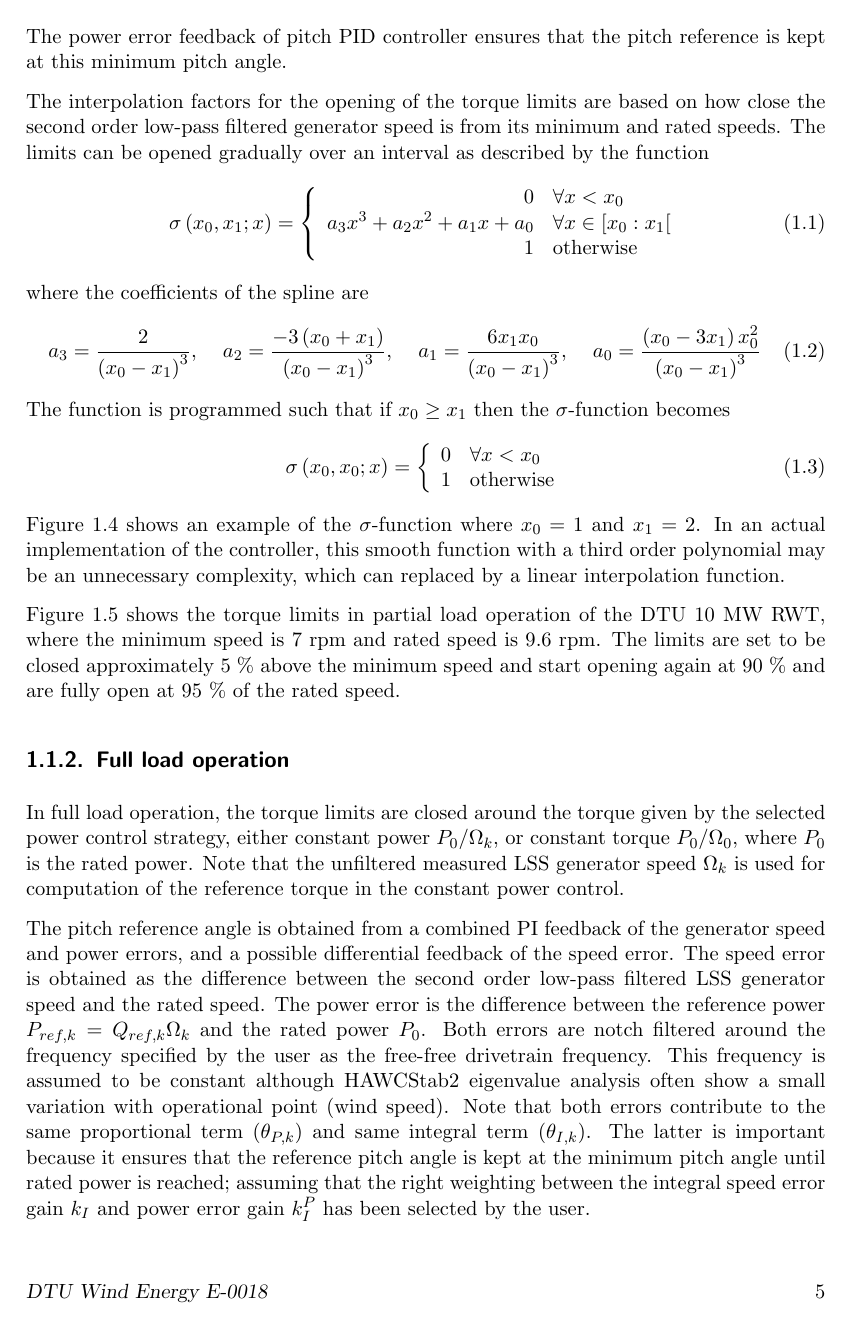
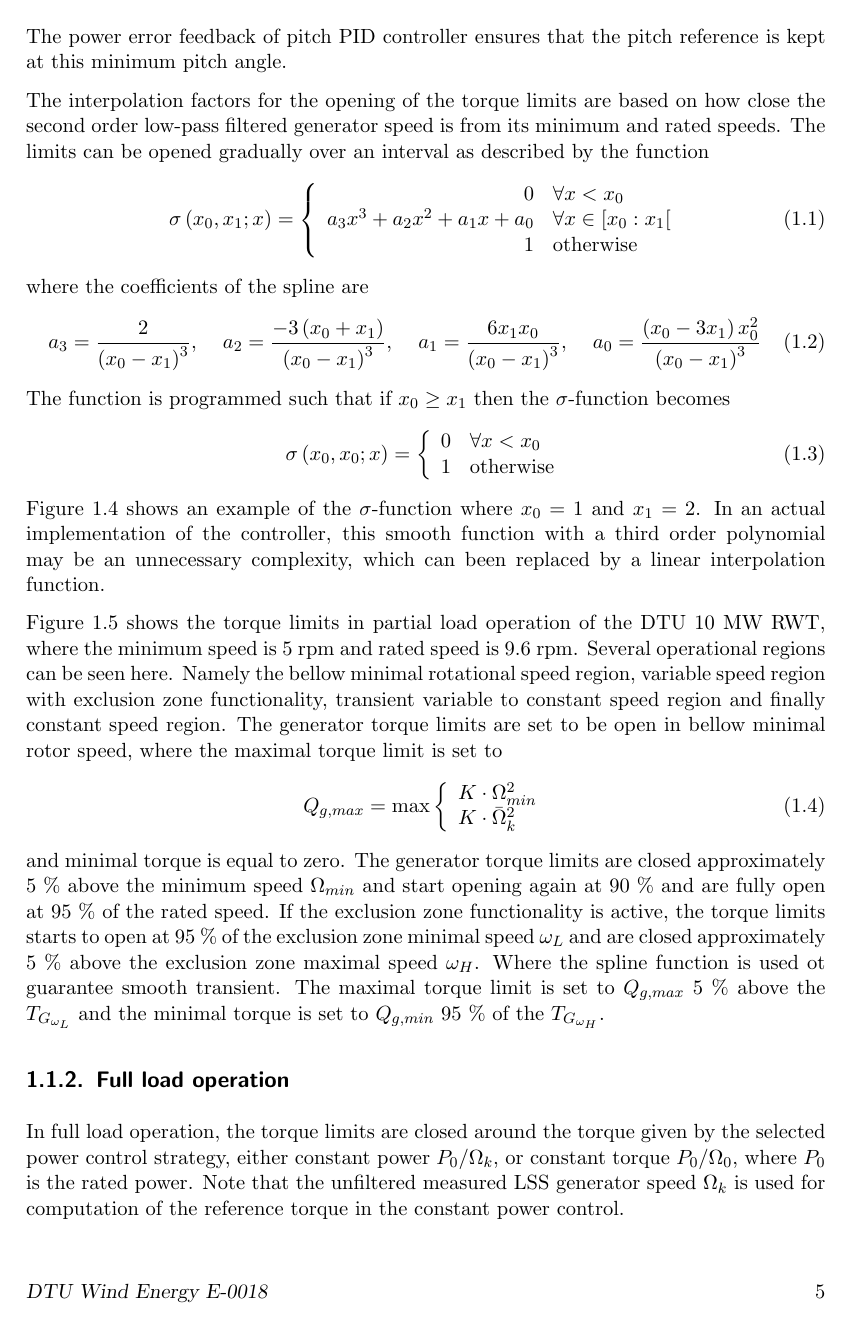
Before and after one commit to RuiliangWang/BasicDTUControllerReport, a LaTeX thesis (report.tex, which reads description.tex): page 4 of 40 before the commit and page 4 of 41 after it. Compiled offline with pdfLaTeX; an older LaTeX class or package is replaced by its successor.

Commit message:
Started merging the reports but far from finished.

```diff
--- a/description.tex
+++ b/description.tex
@@ -51,9 +51,18 @@ The function is programmed such that if $x_0 \geq x_1$ then the $\sigma$-functio
 1 & \mbox{otherwise}
 \end{array} \right.
 \end{equation}
-Figure~\ref{f:sigma} shows an example of the $\sigma$-function where $x_0=1$ and $x_1=2$. In an actual implementation of the controller, this smooth function with a third order polynomial may be an unnecessary complexity, which can replaced by a linear interpolation function.
+Figure~\ref{f:sigma} shows an example of the $\sigma$-function where $x_0=1$ and $x_1=2$. In an actual implementation of the controller, this smooth function with a third order polynomial may be an unnecessary complexity, which can been replaced by a linear interpolation function.
 
-Figure~\ref{f:torque_limits} shows the torque limits in partial load operation of the DTU 10~MW RWT, where the minimum speed is 7~rpm and rated speed is 9.6~rpm. The limits are set to be closed approximately 5~\% above the minimum speed and start opening again at 90~\% and are fully open at 95~\% of the rated speed.
+Figure~\ref{f:torque_limits} shows the torque limits in partial load operation of the DTU 10~MW RWT, where the minimum speed is 5~rpm and rated speed is 9.6~rpm. Several operational regions can be seen here. Namely the bellow minimal rotational speed region, variable speed region with exclusion zone functionality, transient variable to constant speed region and finally constant speed region. The generator torque limits are set to be open in bellow minimal rotor speed, where the maximal torque limit is set to
+\begin{equation}\label{e:Tg_blw_min_w}
+Q_{g,max} = \max\left\{
+\begin{array}{l}
+K\cdot \Omega_{min}^2 \\
+K\cdot \bar\Omega_k^2
+\end{array} \right.
+\end{equation}
+%$Q_{g,max}= K\dot\Omega_{min}^2$
+and minimal torque is equal to zero. The generator torque limits are closed approximately 5~\% above the minimum speed $\Omega_{min}$ and start opening again at 90~\% and are fully open at 95~\% of the rated speed. If the exclusion zone functionality is active, the torque limits starts to open at 95~\% of the exclusion zone minimal speed $\omega_{L}$ and are closed approximately 5~\% above the exclusion zone maximal speed $\omega_{H}$. Where the spline function is used ot guarantee smooth transient. The maximal torque limit is set to $Q_{g,max}$ 5~\% above the $T_{G_{\omega_{L}}}$ and the minimal torque is set to $Q_{g,min}$ 95~\% of the $T_{G_{\omega_{H}}}$.
 
 \begin{figure}[t]
 \centerline{\epsfig{figure=sigma.eps,width=0.45\textheight} }
--- a/report.tex
+++ b/report.tex
@@ -17,9 +17,10 @@ open=any             % New chapter may begin on any page
 \usepackage{epsfig}
 \usepackage{amssymb}
 \usepackage{amsmath}
+\usepackage{graphicx}
 %\usepackage{draftwatermark}
 %\SetWatermarkScale{2}
-\usepackage{siunitx}
+%\usepackage{siunitx}
 \usepackage{url}
 \urlstyle{sf}
 \usepackage{rotating}
```
Also changed, not shown: appendix.tex (+1 -1 lines), description.tex (5 more changed lines).
